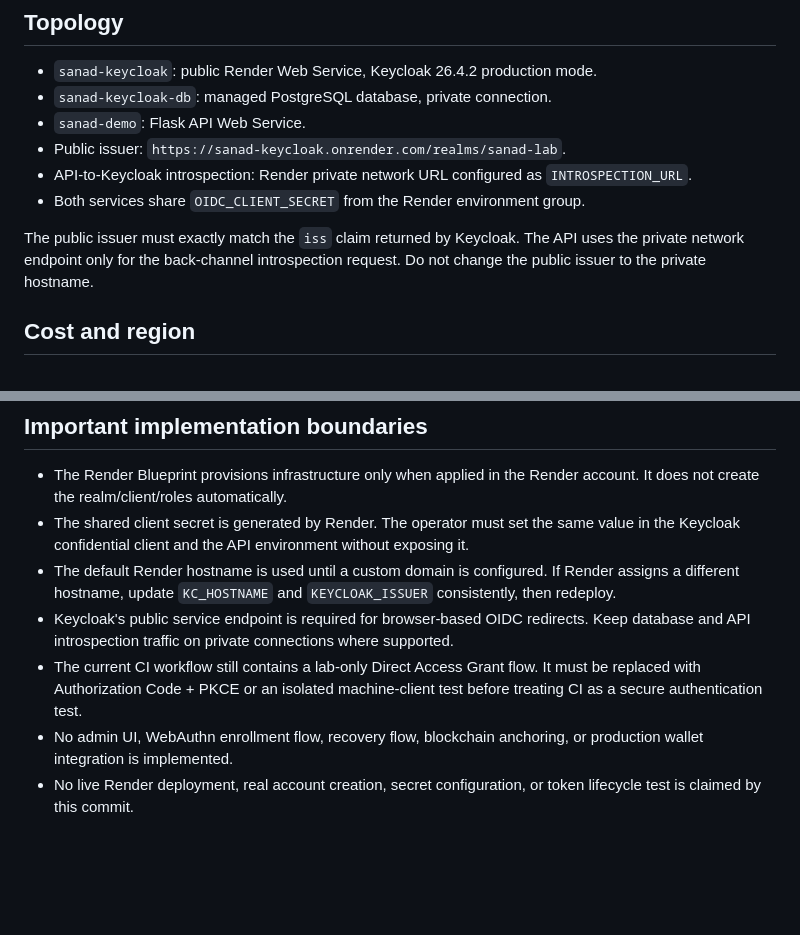
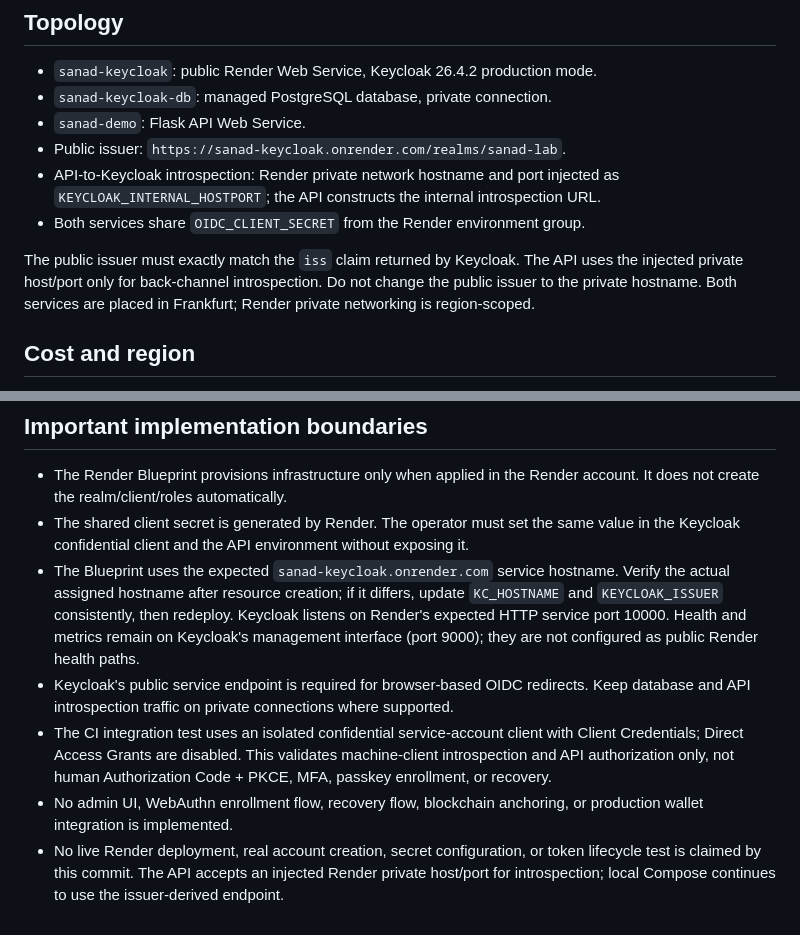
Before and after one commit to alqayadhia123/SANAD-Research-Project, a Markdown page: docs/RENDER_KEYCLOAK_DEPLOYMENT.md, 2 parts joined by grey strips. Drawn GitHub-style; blank space fills up the shorter version.

Commit message:
docs: update Render deployment runbook for private networking

```diff
--- a/docs/RENDER_KEYCLOAK_DEPLOYMENT.md
+++ b/docs/RENDER_KEYCLOAK_DEPLOYMENT.md
@@ -10,10 +10,10 @@ Scope: research PoC using synthetic data only.
 - `sanad-keycloak-db`: managed PostgreSQL database, private connection.
 - `sanad-demo`: Flask API Web Service.
 - Public issuer: `https://sanad-keycloak.onrender.com/realms/sanad-lab`.
-- API-to-Keycloak introspection: Render private network URL configured as `INTROSPECTION_URL`.
+- API-to-Keycloak introspection: Render private network hostname and port injected as `KEYCLOAK_INTERNAL_HOSTPORT`; the API constructs the internal introspection URL.
 - Both services share `OIDC_CLIENT_SECRET` from the Render environment group.
 
-The public issuer must exactly match the `iss` claim returned by Keycloak. The API uses the private network endpoint only for the back-channel introspection request. Do not change the public issuer to the private hostname.
+The public issuer must exactly match the `iss` claim returned by Keycloak. The API uses the injected private host/port only for back-channel introspection. Do not change the public issuer to the private hostname. Both services are placed in Frankfurt; Render private networking is region-scoped.
 
 ## Cost and region
 
@@ -51,8 +51,8 @@ A successful discovery or a single HTTP 200 is not evidence that token revocatio
 
 - The Render Blueprint provisions infrastructure only when applied in the Render account. It does not create the realm/client/roles automatically.
 - The shared client secret is generated by Render. The operator must set the same value in the Keycloak confidential client and the API environment without exposing it.
-- The default Render hostname is used until a custom domain is configured. If Render assigns a different hostname, update `KC_HOSTNAME` and `KEYCLOAK_ISSUER` consistently, then redeploy.
+- The Blueprint uses the expected `sanad-keycloak.onrender.com` service hostname. Verify the actual assigned hostname after resource creation; if it differs, update `KC_HOSTNAME` and `KEYCLOAK_ISSUER` consistently, then redeploy. Keycloak listens on Render's expected HTTP service port 10000. Health and metrics remain on Keycloak's management interface (port 9000); they are not configured as public Render health paths.
 - Keycloak's public service endpoint is required for browser-based OIDC redirects. Keep database and API introspection traffic on private connections where supported.
-- The current CI workflow still contains a lab-only Direct Access Grant flow. It must be replaced with Authorization Code + PKCE or an isolated machine-client test before treating CI as a secure authentication test.
+- The CI integration test uses an isolated confidential service-account client with Client Credentials; Direct Access Grants are disabled. This validates machine-client introspection and API authorization only, not human Authorization Code + PKCE, MFA, passkey enrollment, or recovery.
 - No admin UI, WebAuthn enrollment flow, recovery flow, blockchain anchoring, or production wallet integration is implemented.
-- No live Render deployment, real account creation, secret configuration, or token lifecycle test is claimed by this commit.
+- No live Render deployment, real account creation, secret configuration, or token lifecycle test is claimed by this commit. The API accepts an injected Render private host/port for introspection; local Compose continues to use the issuer-derived endpoint.
```
